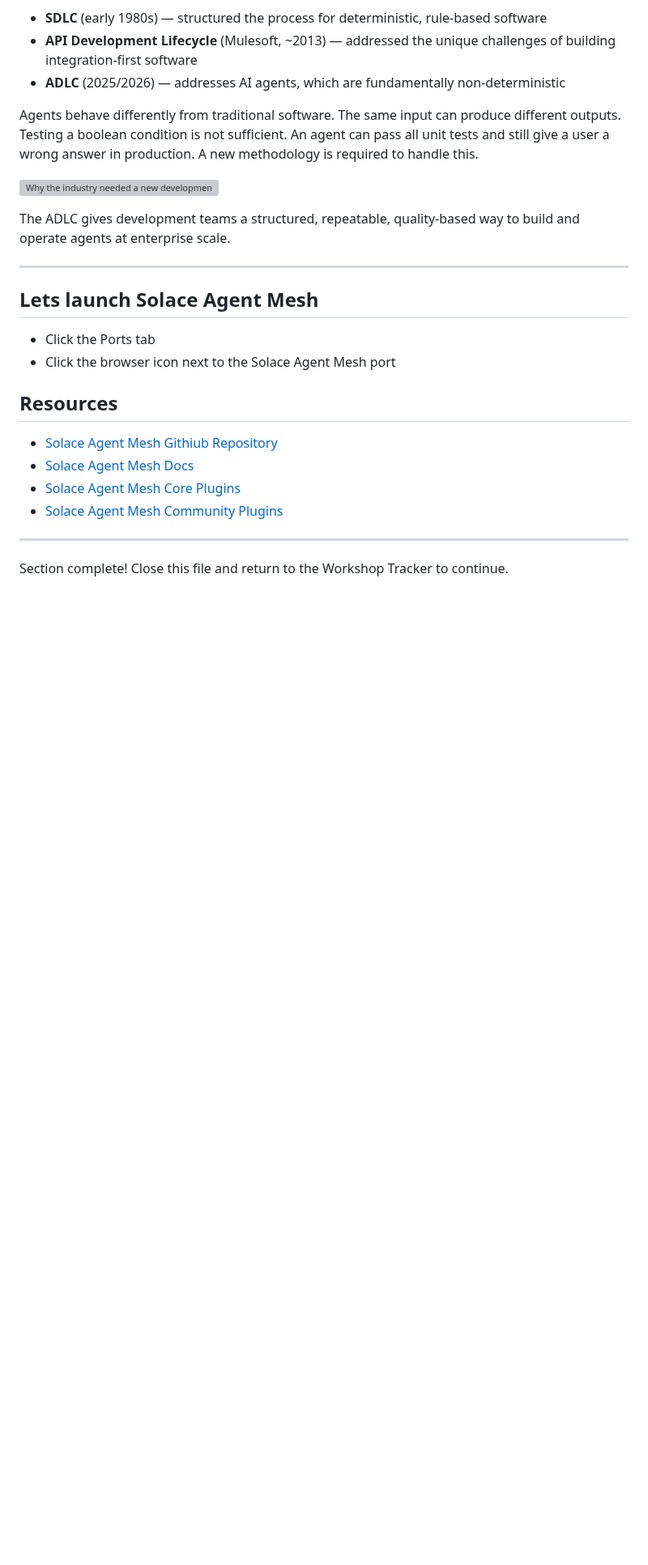
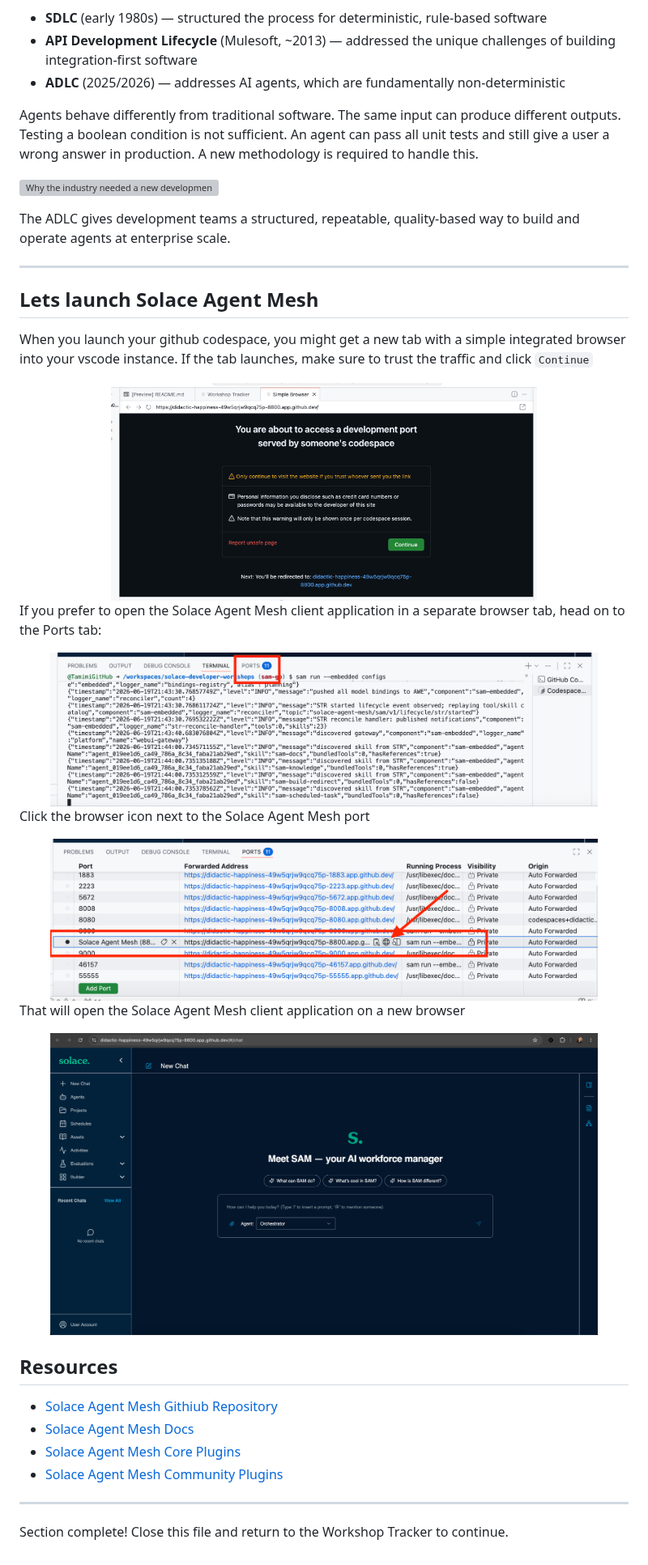
Before and after one commit to SolaceDev/solace-developer-workshops, a Markdown page: guides/100_Getting_Started.md, the part around the change. Shown at 81% size. Drawn GitHub-style; pictures changed too: guides/img/port.png (added), guides/img/port_2.png (added), guides/img/sam_client.png (added); blank space fills up the shorter version; grey boxes are pictures that could not be loaded.

Commit message:
images

```diff
--- a/guides/100_Getting_Started.md
+++ b/guides/100_Getting_Started.md
@@ -85,8 +85,29 @@ The ADLC gives development teams a structured, repeatable, quality-based way to
 
 ## Lets launch Solace Agent Mesh
 
-- Click the Ports tab
-- Click the browser icon next to the Solace Agent Mesh port
+When you launch your github codespace, you might get a new tab with a simple integrated browser into your vscode instance. If the tab launches, make sure to trust the traffic and click `Continue`
+
+  <div align="center">
+     <img src="./img/simple_browser.png" alt="Use-cases" width="70%" style="box-shadow: 0 4px 8px rgb(0,200,130); border-radius: 8px;">
+  </div>
+
+If you prefer to open the Solace Agent Mesh client application in a separate browser tab, head on to the Ports tab:
+
+  <div align="center">
+     <img src="./img/port.png" alt="Use-cases" width="90%" style="box-shadow: 0 4px 8px rgb(0,200,130); border-radius: 8px;">
+  </div>
+
+Click the browser icon next to the Solace Agent Mesh port
+
+<div align="center">
+     <img src="./img/port_2.png" alt="Use-cases" width="90%" style="box-shadow: 0 4px 8px rgb(0,200,130); border-radius: 8px;">
+  </div>
+
+That will open the Solace Agent Mesh client application on a new browser
+
+<div align="center">
+     <img src="./img/sam_client.png" alt="Use-cases" width="90%" style="box-shadow: 0 4px 8px rgb(0,200,130); border-radius: 8px;">
+  </div>
 
 ## Resources
 
```
